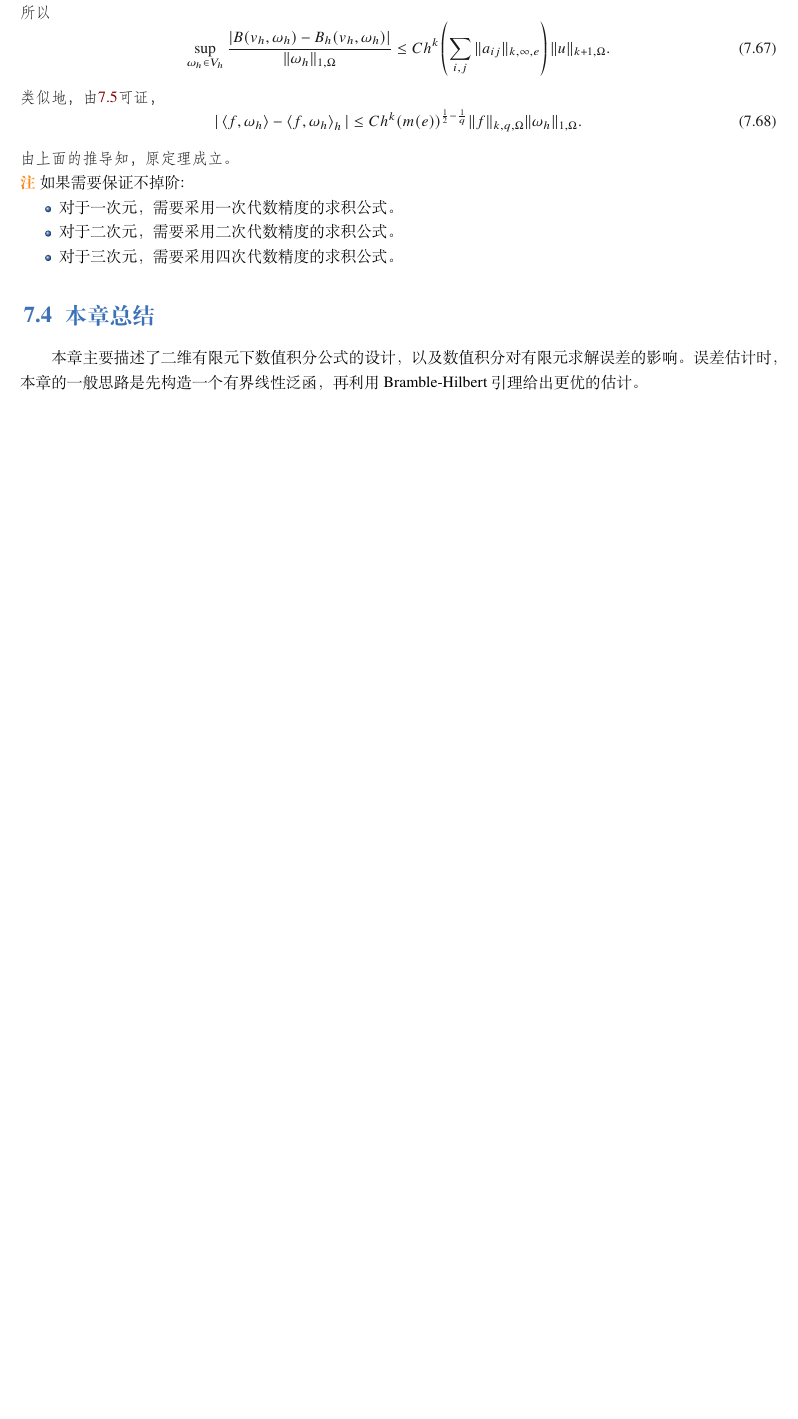
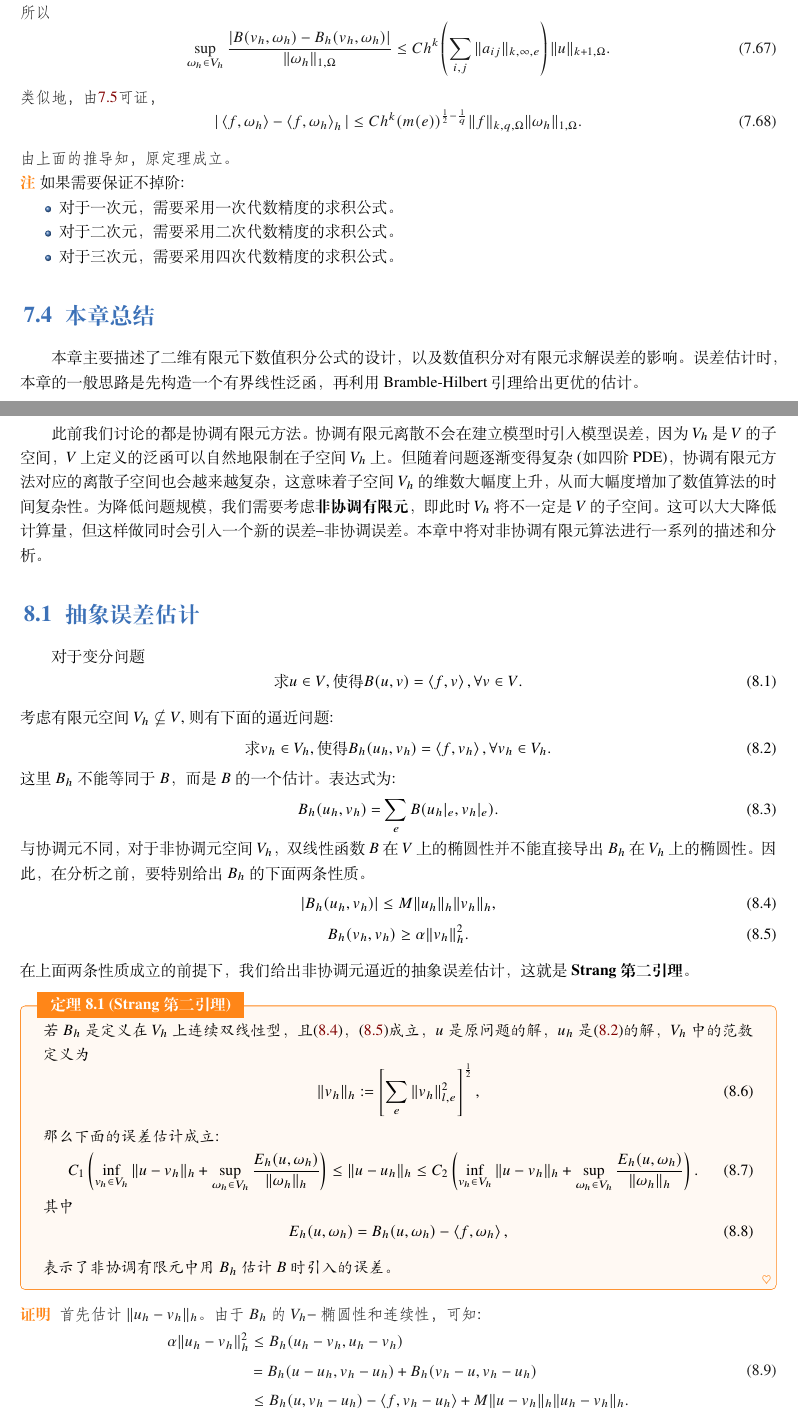
Before and after one commit to hsmath2017/FEMethod, a LaTeX book (note/note.tex, which reads note/chap8.tex): part of page 69 of 69 before the commit and two parts of pages 69 and 70 of 71 after it, the two joined at a grey line, cut so that both start at the same text, the shorter picture padded with empty space. The pictures show the PDF file note/note.pdf that the author committed with the source.

```diff
--- /dev/null
+++ b/note/chap8.tex
@@ -0,0 +1,50 @@
+\chapter{非协调有限元方法}
+此前我们讨论的都是协调有限元方法。协调有限元离散不会在建立模型时引入模型误差，因为$V_{h}$是$V$的子空间，$V$上定义的泛函可以自然地限制在子空间$V_{h}$上。但随着问题逐渐变得复杂(如四阶PDE)，协调有限元方法对应的离散子空间也会越来越复杂，这意味着子空间$V_{h}$的维数大幅度上升，从而大幅度增加了数值算法的时间复杂性。为降低问题规模，我们需要考虑\textbf{非协调有限元}，即此时$V_{h}$将不一定是$V$的子空间。这可以大大降低计算量，但这样做同时会引入一个新的误差--非协调误差。本章中将对非协调有限元算法进行一系列的描述和分析。
+\section{抽象误差估计}
+对于变分问题
+\begin{equation}
+    \label{eq:prob_variation}
+    \text{求}u\in V,\text{使得}B(u,v)=\innerprod{f}{v},\forall v\in V.
+\end{equation}
+考虑有限元空间$V_{h}\nsubseteq V$, 则有下面的逼近问题:
+\begin{equation}
+    \label{eq:not_harmonic}
+    \text{求}v_{h}\in V_{h},\text{使得}B_{h}(u_{h},v_{h})=\innerprod{f}{v_{h}},\forall v_{h}\in V_{h}.
+\end{equation}
+这里$B_{h}$不能等同于$B$，而是$B$的一个估计。表达式为:
+\begin{equation}
+    \label{eq:approx_B}
+    B_{h}(u_{h},v_{h})=\sum_{e}B(u_{h}|_{e},v_{h}|_{e}).
+\end{equation}
+与协调元不同，对于非协调元空间$V_{h}$，双线性函数$B$在$V$上的椭圆性并不能直接导出$B_{h}$在$V_{h}$上的椭圆性。因此，在分析之前，要特别给出$B_{h}$的下面两条性质。
+\begin{equation}
+    \label{eq:Bounded}
+    |B_{h}(u_{h},v_{h})|\le M\norm{u_{h}}_{h}\norm{v_{h}}_{h},
+\end{equation}
+\begin{equation}
+    \label{eq:Elliptic}
+    B_{h}(v_{h},v_{h})\ge\alpha\norm{v_{h}}_{h}^{2}.
+\end{equation}
+在上面两条性质成立的前提下，我们给出非协调元逼近的抽象误差估计，这就是\textbf{Strang第二引理}。
+\begin{theorem}{Strang第二引理}
+    若$B_{h}$是定义在$V_{h}$上连续双线性型，且\eqref{eq:Bounded}，\eqref{eq:Elliptic}成立，$u$是原问题的解，$u_{h}$是\eqref{eq:not_harmonic}的解，$V_{h}$中的范数定义为
+    \begin{equation}
+        \norm{v_{h}}_{h}:=\left[\sum_{e}\norm{v_{h}}_{l,e}^{2}\right]^{\frac{1}{2}},
+    \end{equation}
+    那么下面的误差估计成立:
+    \begin{equation}
+        \label{eq:error}
+        C_{1}\left(\inf_{v_{h}\in V_{h}}\norm{u-v_{h}}_{h}+\sup_{\omega_{h}\in V_{h}}\frac{E_{h}(u,\omega_{h})}{\norm{\omega_{h}}_{h}}\right)\le\norm{u-u_{h}}_{h}\le C_{2}\left(\inf_{v_{h}\in V_{h}}\norm{u-v_{h}}_{h}+\sup_{\omega_{h}\in V_{h}}\frac{E_{h}(u,\omega_{h})}{\norm{\omega_{h}}_{h}}\right).
+    \end{equation}
+    其中
+    \begin{equation}
+        E_{h}(u,\omega_{h})=B_{h}(u,\omega_{h})-\innerprod{f}{\omega_{h}},
+    \end{equation}
+    表示了非协调有限元中用$B_{h}$估计$B$时引入的误差。
+\end{theorem}
+\begin{proof}
+    首先估计$\norm{u_{h}-v_{h}}_{h}$。由于$B_{h}$的$V_{h}-$椭圆性和连续性，可知:
+    \begin{equation}
+        \begin{aligned}
+            \alpha\norm{u_{h}-v_{h}}_{h}^{2}&\le B_{h}(u_{h}-v_{h},u_{h}-v_{h})\\
+            &=B_{h}(u-u_{h},v_{h}-u_{h})+B_{h}(v_{h}-u,v_{h}-u_{h})\\
@@ -0,0 +54,14 @@
+    若$u_{h}\neq v_{h}$，有:
+    \begin{equation}
+        \norm{u_{h}-v_{h}}_{h}\le C\left(\norm{u-v_{h}}_{h}+\sup_{\omega_{h}\in V_{h}}\frac{B_{h}(u,\omega_{h})-\innerprod{f}{\omega_{h}}}{\norm{\omega_{h}}_{h}}.\right)
+    \end{equation}
+    再利用三角不等式
+    \begin{equation}
+        \norm{u-u_{h}}_{h}\le\norm{u-v_{h}}_{h}+\norm{v_{h}-u_{h}}_{h},
+    \end{equation}
+    立即得到\eqref{eq:error}右侧不等式的估计。
+
+    左侧不等式利用$B_{h}$的有界性可以证明，即
+    \begin{equation}
+        B_{h}(u-u_{h},\omega_{h})\le M\norm{u-u_{h}}_{h}\norm{\omega_{h}}_{h},
+    \end{equation}
@@ -0,0 +73,16 @@
+\begin{remark}
+    \begin{equation}
+        \sum_{\omega_{h}\in V_{h}}\frac{E_{h}(u,\omega_{h})}{\norm{\omega_{h}}_{h}}
+    \end{equation}
+    称为\textbf{非协调误差}。如果是协调元，该项为0。也就是说Strang第二引理是Cea引理的推广。
+\end{remark}
+\begin{corollary}
+    在Strang第二引理的假定下，如果
+    \begin{equation}
+        \text{dist}(V,V_{h})\rightarrow 0,h\rightarrow 0,
+    \end{equation}
+    则非协调元收敛当且仅当
+    \begin{equation}
+        E_{h}(u,\omega_{h})=o(1)\norm{\omega_{h}}_{h}.
+    \end{equation}
+\end{corollary}
```
Also changed, not shown: note/note.tex (+1 -0 lines), note/note.pdf, note/chap8.tex (8 more changed lines).
